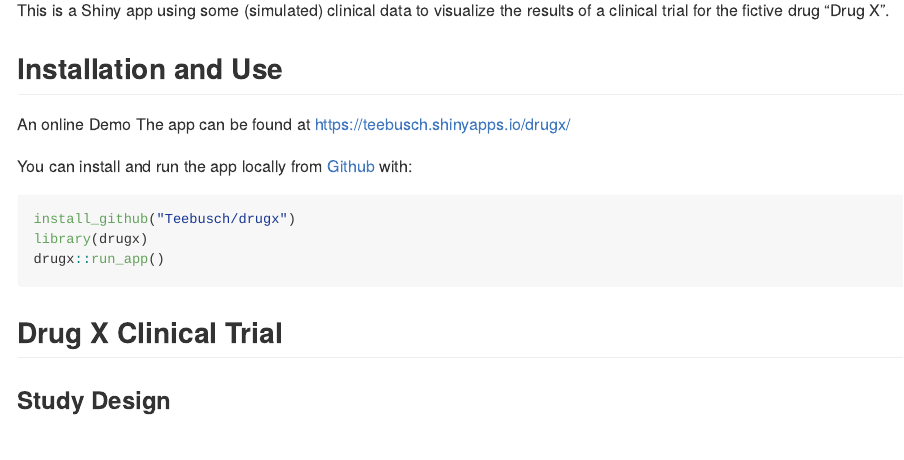
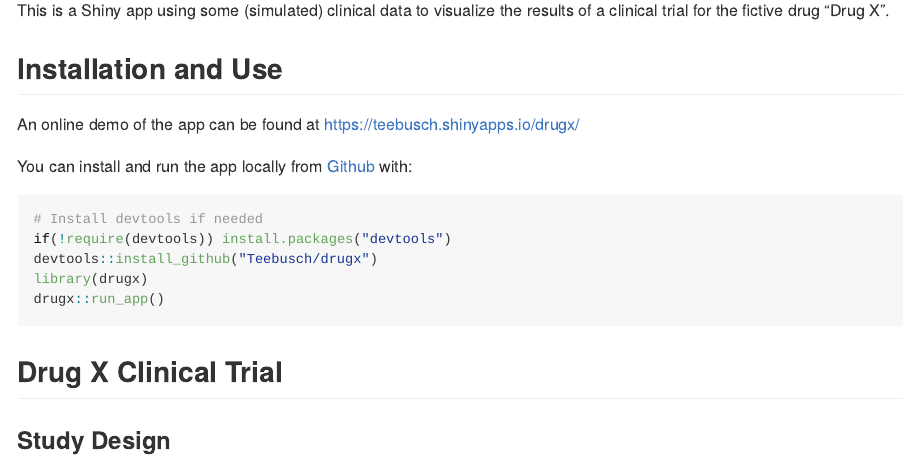
Before and after one commit to Teebusch/drugx, an R Markdown document (README.Rmd): the page in a window 1100 px wide, from 110 px down. Rendered offline with R 4.5, knitr and Pandoc, with nearby package versions; badge pictures from the web are left out.

Commit message:
update readme

````diff
--- a/README.Rmd
+++ b/README.Rmd
@@ -23,12 +23,14 @@ This is a Shiny app using some (simulated) clinical data to visualize the result
 
 ## Installation and Use
 
-An online Demo The app can be found at https://teebusch.shinyapps.io/drugx/
+An online demo of the app can be found at https://teebusch.shinyapps.io/drugx/
 
 You can install and run the app locally from [Github](https://github.com/teebusch/drugx) with:
 
 ``` r
-install_github("Teebusch/drugx")
+# Install devtools if needed
+if(!require(devtools)) install.packages("devtools")
+devtools::install_github("Teebusch/drugx")
 library(drugx)
 drugx::run_app()
 ```
````
Also changed, not shown: README.md.
